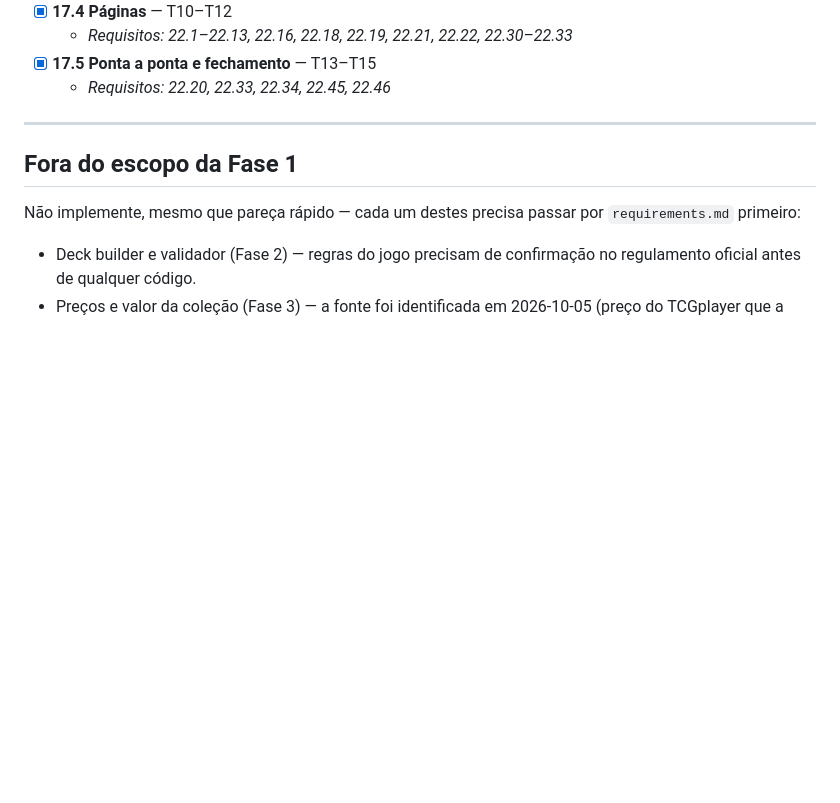
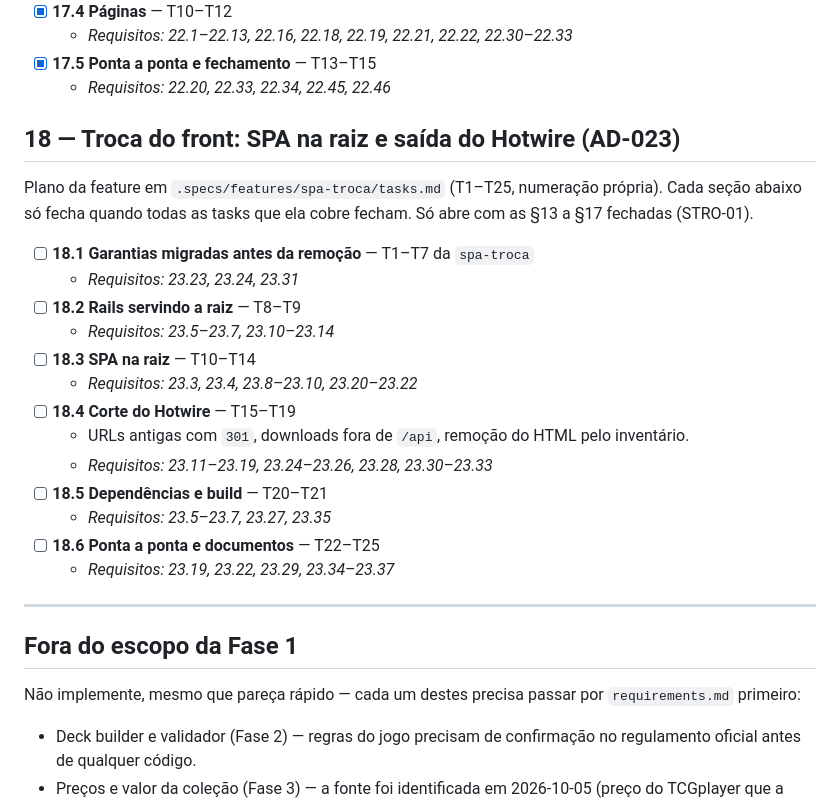
Before and after one commit to pinhaum/bindr-tcg, a Markdown page: .context/tasks.md, the part around the change. Drawn GitHub-style; blank space fills up the shorter version.

Commit message:
docs(spa-troca): quebrar a troca do front em tasks

```diff
--- a/.context/tasks.md
+++ b/.context/tasks.md
@@ -507,6 +507,27 @@ fica reservada à `spa-decks` (Req. 21). Só abre depois do fechamento da §15 (
 - [x] **17.5 Ponta a ponta e fechamento** — T13–T15
   - _Requisitos: 22.20, 22.33, 22.34, 22.45, 22.46_
 
+
+## 18 — Troca do front: SPA na raiz e saída do Hotwire (AD-023)
+
+Plano da feature em `.specs/features/spa-troca/tasks.md` (T1–T25, numeração própria).
+Cada seção abaixo só fecha quando todas as tasks que ela cobre fecham. Só abre com as
+§13 a §17 fechadas (STRO-01).
+
+- [ ] **18.1 Garantias migradas antes da remoção** — T1–T7 da `spa-troca`
+  - _Requisitos: 23.23, 23.24, 23.31_
+- [ ] **18.2 Rails servindo a raiz** — T8–T9
+  - _Requisitos: 23.5–23.7, 23.10–23.14_
+- [ ] **18.3 SPA na raiz** — T10–T14
+  - _Requisitos: 23.3, 23.4, 23.8–23.10, 23.20–23.22_
+- [ ] **18.4 Corte do Hotwire** — T15–T19
+  - URLs antigas com `301`, downloads fora de `/api`, remoção do HTML pelo inventário.
+  - _Requisitos: 23.11–23.19, 23.24–23.26, 23.28, 23.30–23.33_
+- [ ] **18.5 Dependências e build** — T20–T21
+  - _Requisitos: 23.5–23.7, 23.27, 23.35_
+- [ ] **18.6 Ponta a ponta e documentos** — T22–T25
+  - _Requisitos: 23.19, 23.22, 23.29, 23.34–23.37_
+
 ---
 
 ## Fora do escopo da Fase 1
```
Also changed, not shown: 1 other file.
